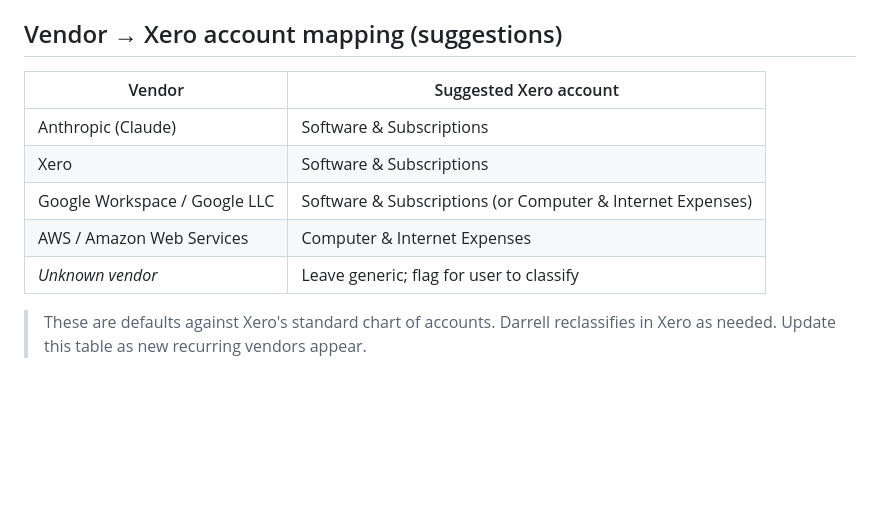
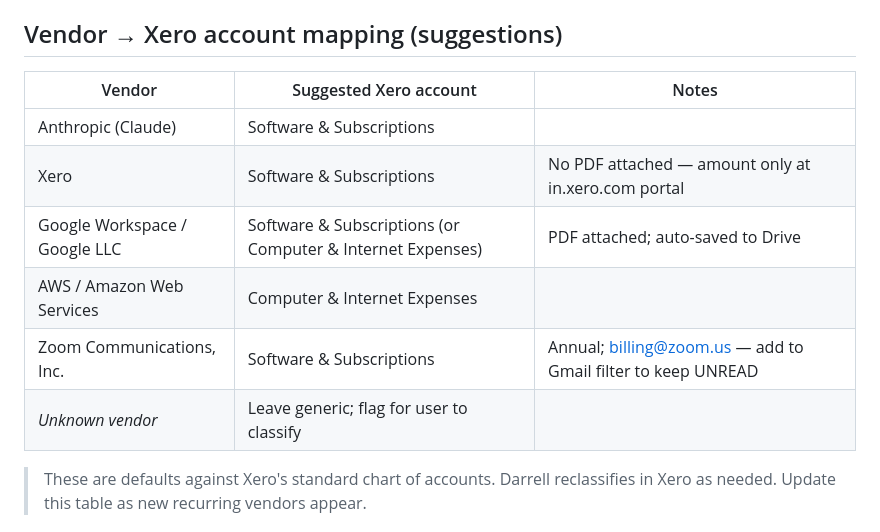
Before and after one commit to dflewell/dflewell, a Markdown page: accounting/SWEEP_SOP.md, the part around the change. Rendered like a GitHub page; blank space fills up the shorter version.

```diff
--- a/accounting/SWEEP_SOP.md
+++ b/accounting/SWEEP_SOP.md
@@ -41,13 +41,14 @@ established (Option A — review-first).
    `unlabel_message` with `labelIds: ["UNREAD"]`. The next sweep then ignores them.
 
 ## Vendor → Xero account mapping (suggestions)
-| Vendor | Suggested Xero account |
-|---|---|
-| Anthropic (Claude) | Software & Subscriptions |
-| Xero | Software & Subscriptions |
-| Google Workspace / Google LLC | Software & Subscriptions (or Computer & Internet Expenses) |
-| AWS / Amazon Web Services | Computer & Internet Expenses |
-| _Unknown vendor_ | Leave generic; flag for user to classify |
+| Vendor | Suggested Xero account | Notes |
+|---|---|---|
+| Anthropic (Claude) | Software & Subscriptions | |
+| Xero | Software & Subscriptions | No PDF attached — amount only at in.xero.com portal |
+| Google Workspace / Google LLC | Software & Subscriptions (or Computer & Internet Expenses) | PDF attached; auto-saved to Drive |
+| AWS / Amazon Web Services | Computer & Internet Expenses | |
+| Zoom Communications, Inc. | Software & Subscriptions | Annual; billing@zoom.us — add to Gmail filter to keep UNREAD |
+| _Unknown vendor_ | Leave generic; flag for user to classify | |
 
 > These are defaults against Xero's standard chart of accounts. Darrell reclassifies
 > in Xero as needed. Update this table as new recurring vendors appear.
```
Also changed, not shown: accounting/reports/2026-06-12-sweep.md (added, +55 -0 lines).
